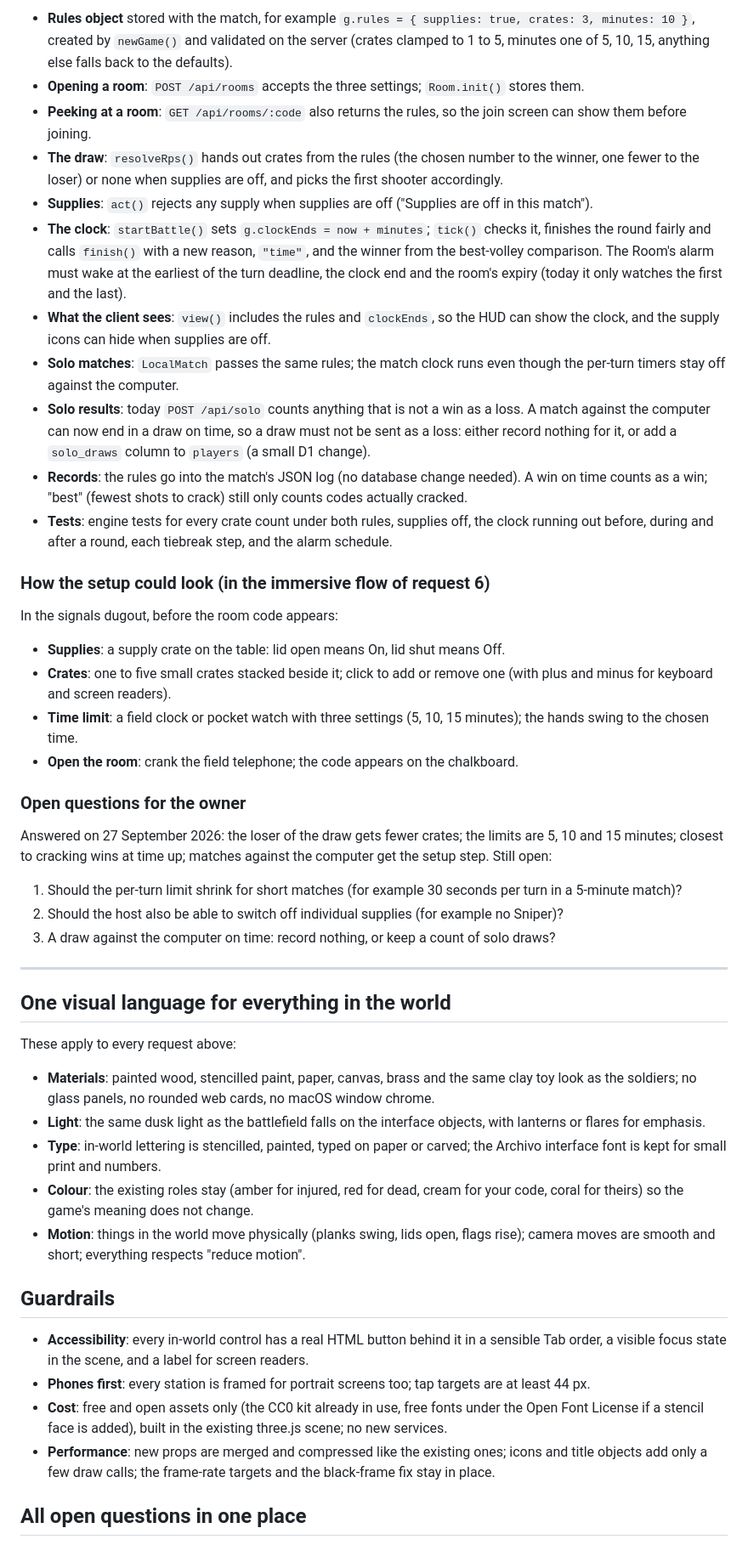
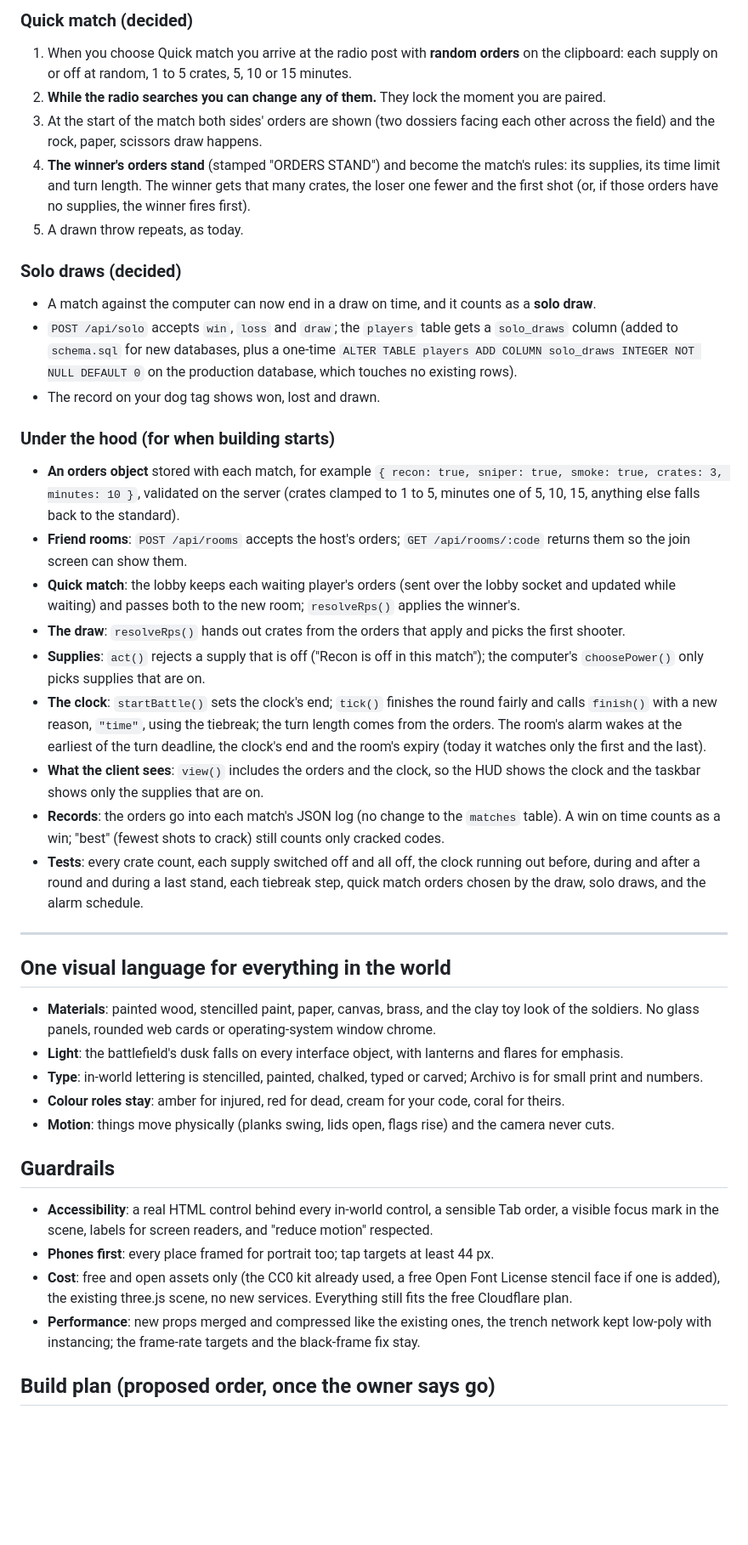
Before and after one commit to nathanieluriri/deadandinjured, a Markdown page: web/design/redesign-requests.md, the part around one of its changes. Shown at 85% size. Drawn GitHub-style; blank space fills up the shorter version.

```diff
--- a/web/design/redesign-requests.md
+++ b/web/design/redesign-requests.md
@@ -371,51 +365,46 @@ The alternative that was considered and not chosen: equal crates for both sides,
 
-- **Rules object** stored with the match, for example `g.rules = { supplies: true, crates: 3, minutes: 10 }`, created by `newGame()` and validated on the server (crates clamped to 1 to 5, minutes one of 5, 10, 15, anything else falls back to the defaults).
-- **Opening a room**: `POST /api/rooms` accepts the three settings; `Room.init()` stores them.
-- **Peeking at a room**: `GET /api/rooms/:code` also returns the rules, so the join screen can show them before joining.
-- **The draw**: `resolveRps()` hands out crates from the rules (the chosen number to the winner, one fewer to the loser) or none when supplies are off, and picks the first shooter accordingly.
-- **Supplies**: `act()` rejects any supply when supplies are off ("Supplies are off in this match").
-- **The clock**: `startBattle()` sets `g.clockEnds = now + minutes`; `tick()` checks it, finishes the round fairly and calls `finish()` with a new reason, `"time"`, and the winner from the best-volley comparison. The Room's alarm must wake at the earliest of the turn deadline, the clock end and the room's expiry (today it only watches the first and the last).
-- **What the client sees**: `view()` includes the rules and `clockEnds`, so the HUD can show the clock, and the supply icons can hide when supplies are off.
-- **Solo matches**: `LocalMatch` passes the same rules; the match clock runs even though the per-turn timers stay off against the computer.
-- **Solo results**: today `POST /api/solo` counts anything that is not a win as a loss. A match against the computer can now end in a draw on time, so a draw must not be sent as a loss: either record nothing for it, or add a `solo_draws` column to `players` (a small D1 change).
-- **Records**: the rules go into the match's JSON log (no database change needed). A win on time counts as a win; "best" (fewest shots to crack) still only counts codes actually cracked.
-- **Tests**: engine tests for every crate count under both rules, supplies off, the clock running out before, during and after a round, each tiebreak step, and the alarm schedule.
+### Quick match (decided)
 
-### How the setup could look (in the immersive flow of request 6)
+1. When you choose Quick match you arrive at the radio post with **random orders** on the clipboard: each supply on or off at random, 1 to 5 crates, 5, 10 or 15 minutes.
+2. **While the radio searches you can change any of them.** They lock the moment you are paired.
+3. At the start of the match both sides' orders are shown (two dossiers facing each other across the field) and the rock, paper, scissors draw happens.
+4. **The winner's orders stand** (stamped "ORDERS STAND") and become the match's rules: its supplies, its time limit and turn length. The winner gets that many crates, the loser one fewer and the first shot (or, if those orders have no supplies, the winner fires first).
+5. A drawn throw repeats, as today.
 
-In the signals dugout, before the room code appears:
+### Solo draws (decided)
 
-- **Supplies**: a supply crate on the table: lid open means On, lid shut means Off.
-- **Crates**: one to five small crates stacked beside it; click to add or remove one (with plus and minus for keyboard and screen readers).
-- **Time limit**: a field clock or pocket watch with three settings (5, 10, 15 minutes); the hands swing to the chosen time.
-- **Open the room**: crank the field telephone; the code appears on the chalkboard.
+- A match against the computer can now end in a draw on time, and it counts as a **solo draw**.
+- `POST /api/solo` accepts `win`, `loss` and `draw`; the `players` table gets a `solo_draws` column (added to `schema.sql` for new databases, plus a one-time `ALTER TABLE players ADD COLUMN solo_draws INTEGER NOT NULL DEFAULT 0` on the production database, which touches no existing rows).
+- The record on your dog tag shows won, lost and drawn.
 
-### Open questions for the owner
+### Under the hood (for when building starts)
 
-Answered on 27 September 2026: the loser of the draw gets fewer crates; the limits are 5, 10 and 15 minutes; closest to cracking wins at time up; matches against the computer get the setup step. Still open:
-
-1. Should the per-turn limit shrink for short matches (for example 30 seconds per turn in a 5-minute match)?
-2. Should the host also be able to switch off individual supplies (for example no Sniper)?
-3. A draw against the computer on time: record nothing, or keep a count of solo draws?
+- **An orders object** stored with each match, for example `{ recon: true, sniper: true, smoke: true, crates: 3, minutes: 10 }`, validated on the server (crates clamped to 1 to 5, minutes one of 5, 10, 15, anything else falls back to the standard).
+- **Friend rooms**: `POST /api/rooms` accepts the host's orders; `GET /api/rooms/:code` returns them so the join screen can show them.
+- **Quick match**: the lobby keeps each waiting player's orders (sent over the lobby socket and updated while waiting) and passes both to the new room; `resolveRps()` applies the winner's.
+- **The draw**: `resolveRps()` hands out crates from the orders that apply and picks the first shooter.
+- **Supplies**: `act()` rejects a supply that is off ("Recon is off in this match"); the computer's `choosePower()` only picks supplies that are on.
+- **The clock**: `startBattle()` sets the clock's end; `tick()` finishes the round fairly and calls `finish()` with a new reason, `"time"`, using the tiebreak; the turn length comes from the orders. The room's alarm wakes at the earliest of the turn deadline, the clock's end and the room's expiry (today it watches only the first and the last).
+- **What the client sees**: `view()` includes the orders and the clock, so the HUD shows the clock and the taskbar shows only the supplies that are on.
+- **Records**: the orders go into each match's JSON log (no change to the `matches` table). A win on time counts as a win; "best" (fewest shots to crack) still counts only cracked codes.
+- **Tests**: every crate count, each supply switched off and all off, the clock running out before, during and after a round and during a last stand, each tiebreak step, quick match orders chosen by the draw, solo draws, and the alarm schedule.
 
 ---
 
 ## One visual language for everything in the world
 
-These apply to every request above:
-
-- **Materials**: painted wood, stencilled paint, paper, canvas, brass and the same clay toy look as the soldiers; no glass panels, no rounded web cards, no macOS window chrome.
-- **Light**: the same dusk light as the battlefield falls on the interface objects, with lanterns or flares for emphasis.
-- **Type**: in-world lettering is stencilled, painted, typed on paper or carved; the Archivo interface font is kept for small print and numbers.
-- **Colour**: the existing roles stay (amber for injured, red for dead, cream for your code, coral for theirs) so the game's meaning does not change.
-- **Motion**: things in the world move physically (planks swing, lids open, flags rise); camera moves are smooth and short; everything respects "reduce motion".
+- **Materials**: painted wood, stencilled paint, paper, canvas, brass, and the clay toy look of the soldiers. No glass panels, rounded web cards or operating-system window chrome.
+- **Light**: the battlefield's dusk falls on every interface object, with lanterns and flares for emphasis.
+- **Type**: in-world lettering is stencilled, painted, chalked, typed or carved; Archivo is for small print and numbers.
+- **Colour roles stay**: amber for injured, red for dead, cream for your code, coral for theirs.
+- **Motion**: things move physically (planks swing, lids open, flags rise) and the camera never cuts.
 
 ## Guardrails
 
-- **Accessibility**: every in-world control has a real HTML button behind it in a sensible Tab order, a visible focus state in the scene, and a label for screen readers.
-- **Phones first**: every station is framed for portrait screens too; tap targets are at least 44 px.
-- **Cost**: free and open assets only (the CC0 kit already in use, free fonts under the Open Font License if a stencil face is added), built in the existing three.js scene; no new services.
-- **Performance**: new props are merged and compressed like the existing ones; icons and title objects add only a few draw calls; the frame-rate targets and the black-frame fix stay in place.
+- **Accessibility**: a real HTML control behind every in-world control, a sensible Tab order, a visible focus mark in the scene, labels for screen readers, and "reduce motion" respected.
+- **Phones first**: every place framed for portrait too; tap targets at least 44 px.
+- **Cost**: free and open assets only (the CC0 kit already used, a free Open Font License stencil face if one is added), the existing three.js scene, no new services. Everything still fits the free Cloudflare plan.
+- **Performance**: new props merged and compressed like the existing ones, the trench network kept low-poly with instancing; the frame-rate targets and the black-frame fix stay.
 
-## All open questions in one place
+## Build plan (proposed order, once the owner says go)
 
```
Also changed, not shown: other parts of web/design/redesign-requests.md (+236 -235 lines), 1 other file.
